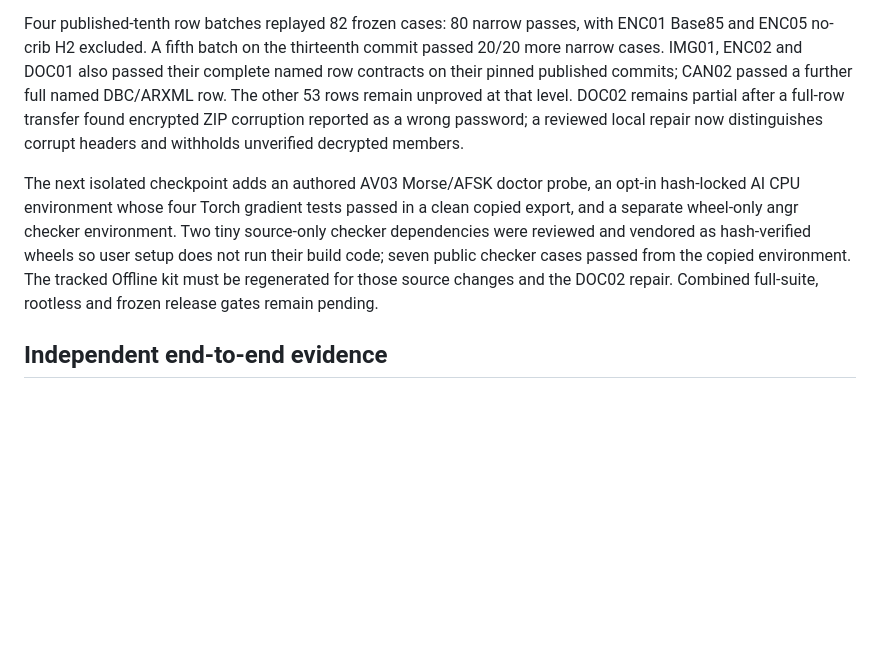
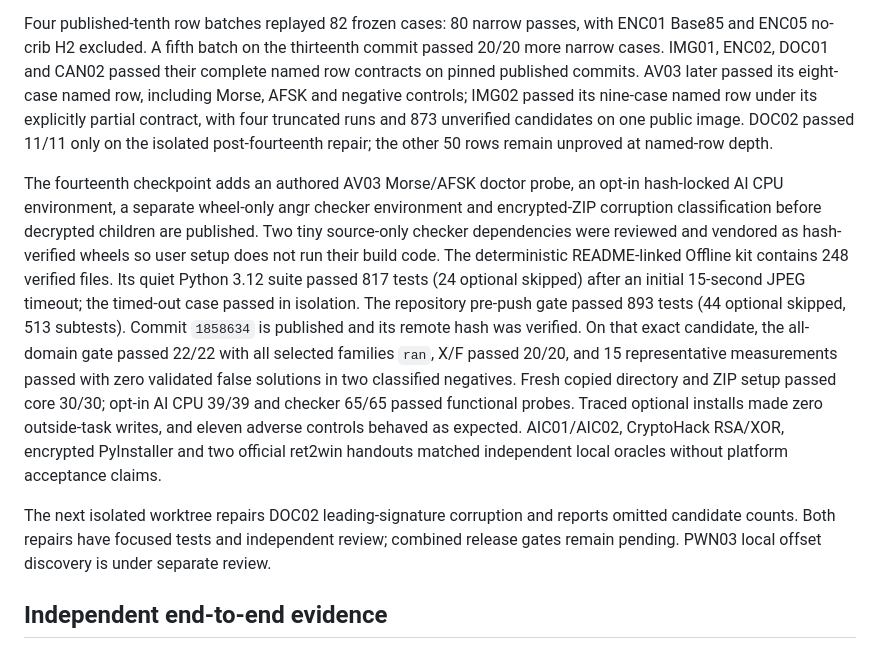
Before and after one commit to Labcoxyzl/manual-ctf-strategies, a Markdown page: research/autosolve-2026-10-26/IMPLEMENTATION_CHECKPOINT.md, the part around the change. Rendered like a GitHub page; blank space fills up the shorter version.

Commit message:
Record fourteenth release and row evidence

```diff
--- a/research/autosolve-2026-10-26/IMPLEMENTATION_CHECKPOINT.md
+++ b/research/autosolve-2026-10-26/IMPLEMENTATION_CHECKPOINT.md
@@ -153,22 +153,37 @@ directory and ZIP rootless gates and 15 representative measurements passed.
 
 Four published-tenth row batches replayed 82 frozen cases: 80 narrow passes,
 with ENC01 Base85 and ENC05 no-crib H2 excluded. A fifth batch on the
-thirteenth commit passed 20/20 more narrow cases. IMG01, ENC02 and DOC01 also
-passed their complete named row contracts on their pinned published commits;
-CAN02 passed a further full named DBC/ARXML row. The other 53 rows remain
-unproved at that level. DOC02 remains partial after a full-row transfer found
-encrypted ZIP corruption reported as a wrong password; a reviewed local
-repair now distinguishes corrupt headers and withholds unverified decrypted
-members.
+thirteenth commit passed 20/20 more narrow cases. IMG01, ENC02, DOC01 and
+CAN02 passed their complete named row contracts on pinned published commits.
+AV03 later passed its eight-case named row, including Morse, AFSK and negative
+controls; IMG02 passed its nine-case named row under its explicitly partial
+contract, with four truncated runs and 873 unverified candidates on one public
+image. DOC02 passed 11/11 only on the isolated post-fourteenth repair; the
+other 50 rows remain unproved at named-row depth.
 
-The next isolated checkpoint adds an authored AV03 Morse/AFSK doctor probe,
-an opt-in hash-locked AI CPU environment whose four Torch gradient tests
-passed in a clean copied export, and a separate wheel-only angr checker
-environment. Two tiny source-only checker dependencies were reviewed and
-vendored as hash-verified wheels so user setup does not run their build code;
-seven public checker cases passed from the copied environment. The tracked
-Offline kit must be regenerated for those source changes and the DOC02
-repair. Combined full-suite, rootless and frozen release gates remain pending.
+The fourteenth checkpoint adds an authored AV03 Morse/AFSK doctor probe, an
+opt-in hash-locked AI CPU environment, a separate wheel-only angr checker
+environment and encrypted-ZIP corruption classification before decrypted
+children are published. Two tiny source-only checker dependencies were reviewed
+and vendored as hash-verified wheels so user setup does not run their build code.
+The deterministic README-linked Offline kit contains 248 verified files. Its
+quiet Python 3.12 suite passed 817 tests (24 optional skipped) after an initial
+15-second JPEG timeout; the timed-out case passed in isolation. The repository
+pre-push gate passed 893 tests (44 optional skipped, 513
+subtests). Commit `1858634` is published and its remote hash was verified.
+On that exact candidate, the all-domain gate passed 22/22 with all selected
+families `ran`, X/F passed 20/20, and 15 representative measurements passed
+with zero validated false solutions in two classified negatives. Fresh copied
+directory and ZIP setup passed core 30/30; opt-in AI CPU 39/39 and checker
+65/65 passed functional probes. Traced optional installs made zero outside-task
+writes, and eleven adverse controls behaved as expected. AIC01/AIC02,
+CryptoHack RSA/XOR, encrypted PyInstaller and two official ret2win handouts
+matched independent local oracles without platform acceptance claims.
+
+The next isolated worktree repairs DOC02 leading-signature corruption and
+reports omitted candidate counts. Both repairs have focused tests and
+independent review; combined release gates remain pending. PWN03 local offset
+discovery is under separate review.
 
 ## Independent end-to-end evidence
 
```
